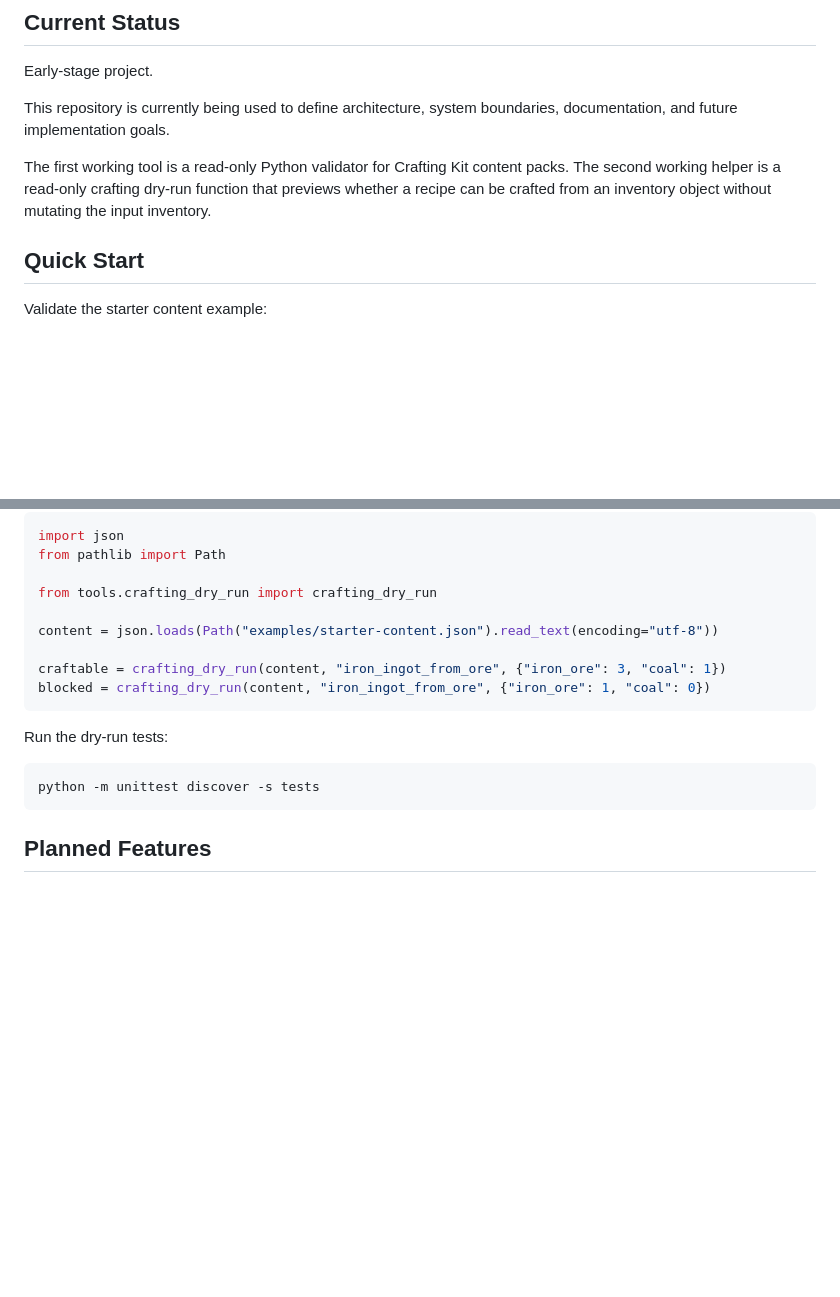
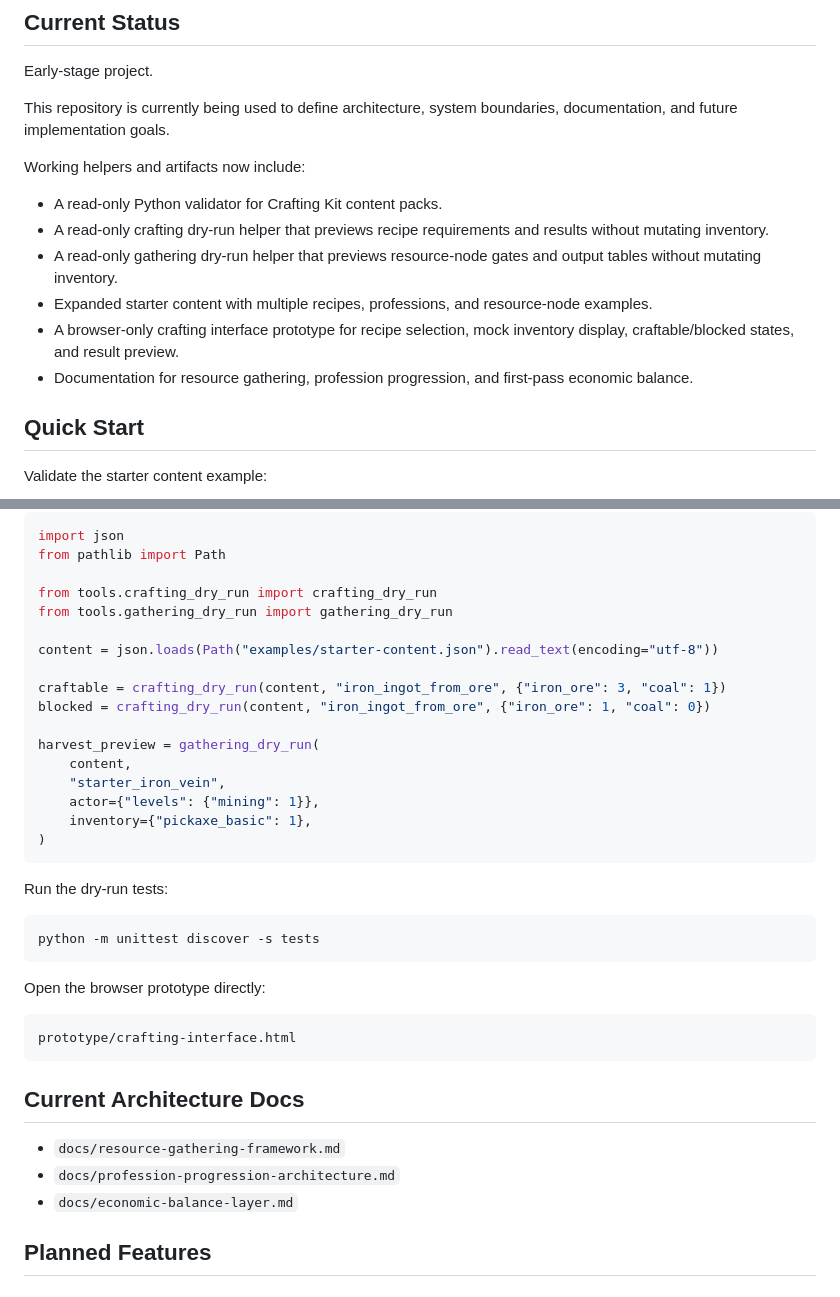
Before and after one commit to keepithandy/crafting-kit, a Markdown page: README.md, 2 parts joined by grey strips. Rendered like a GitHub page; blank space fills up the shorter version.

Commit message:
docs: update crafting kit status and quick start

````diff
--- a/README.md
+++ b/README.md
@@ -29,7 +29,14 @@ Early-stage project.
 
 This repository is currently being used to define architecture, system boundaries, documentation, and future implementation goals.
 
-The first working tool is a read-only Python validator for Crafting Kit content packs. The second working helper is a read-only crafting dry-run function that previews whether a recipe can be crafted from an inventory object without mutating the input inventory.
+Working helpers and artifacts now include:
+
+- A read-only Python validator for Crafting Kit content packs.
+- A read-only crafting dry-run helper that previews recipe requirements and results without mutating inventory.
+- A read-only gathering dry-run helper that previews resource-node gates and output tables without mutating inventory.
+- Expanded starter content with multiple recipes, professions, and resource-node examples.
+- A browser-only crafting interface prototype for recipe selection, mock inventory display, craftable/blocked states, and result preview.
+- Documentation for resource gathering, profession progression, and first-pass economic balance.
 
 ## Quick Start
 
@@ -54,11 +61,19 @@ import json
 from pathlib import Path
 
 from tools.crafting_dry_run import crafting_dry_run
+from tools.gathering_dry_run import gathering_dry_run
 
 content = json.loads(Path("examples/starter-content.json").read_text(encoding="utf-8"))
 
 craftable = crafting_dry_run(content, "iron_ingot_from_ore", {"iron_ore": 3, "coal": 1})
 blocked = crafting_dry_run(content, "iron_ingot_from_ore", {"iron_ore": 1, "coal": 0})
+
+harvest_preview = gathering_dry_run(
+    content,
+    "starter_iron_vein",
+    actor={"levels": {"mining": 1}},
+    inventory={"pickaxe_basic": 1},
+)
 ```
 
 Run the dry-run tests:
@@ -66,6 +81,18 @@ Run the dry-run tests:
 ```bash
 python -m unittest discover -s tests
 ```
+
+Open the browser prototype directly:
+
+```text
+prototype/crafting-interface.html
+```
+
+## Current Architecture Docs
+
+- `docs/resource-gathering-framework.md`
+- `docs/profession-progression-architecture.md`
+- `docs/economic-balance-layer.md`
 
 ## Planned Features
 
````
